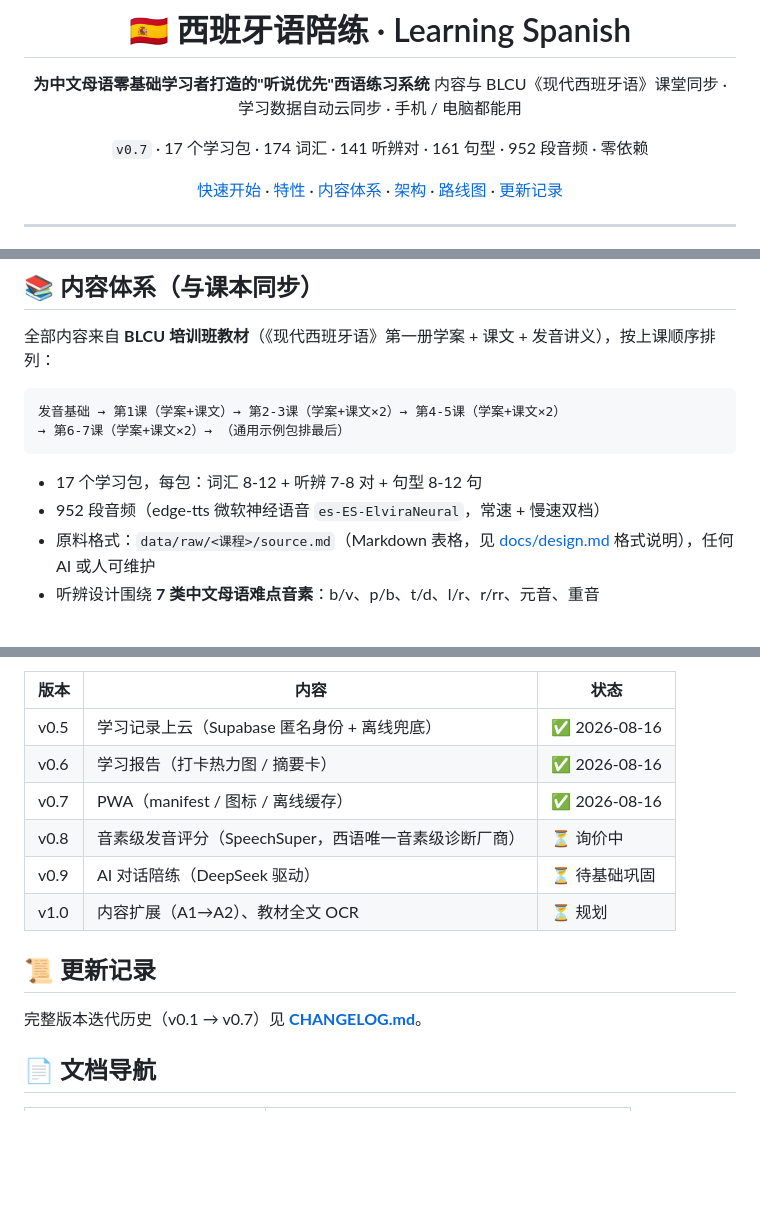
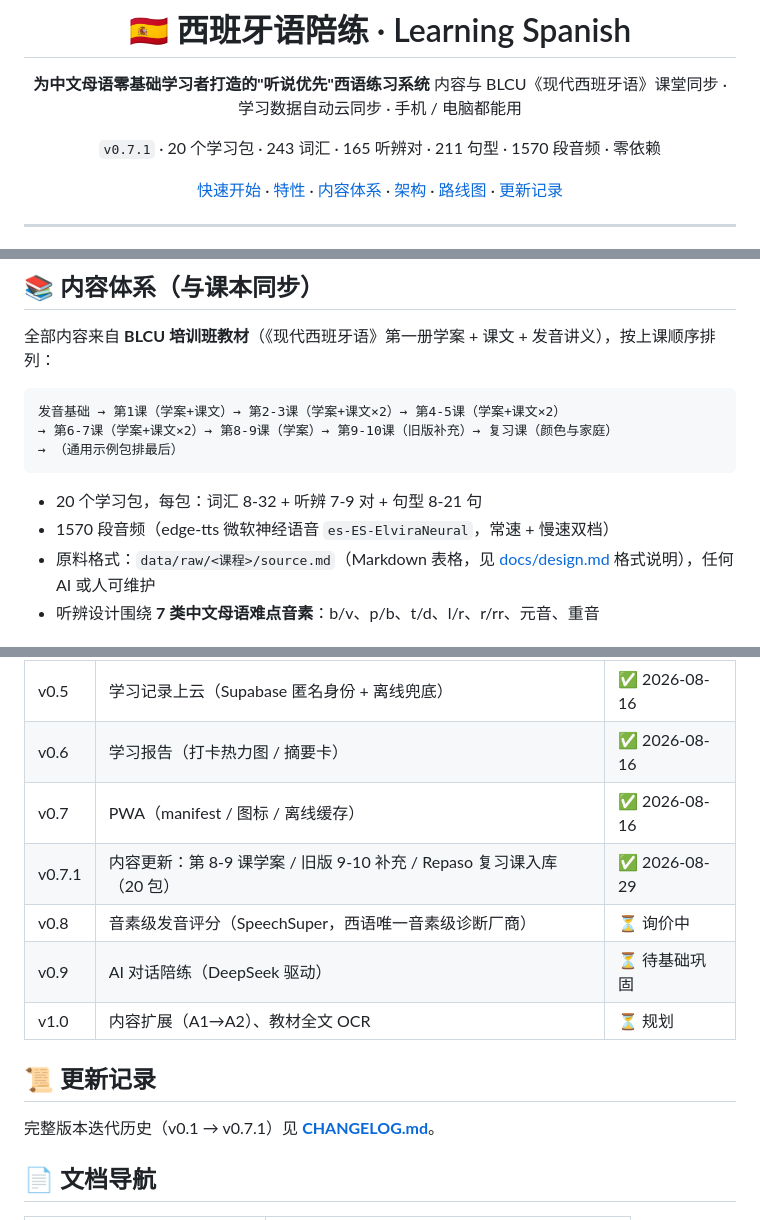
Before and after one commit to wsj414855138-code/espanol, a Markdown page: README.md, 3 parts joined by grey strips. GitHub-like rendering; blank space fills up the shorter version.

Commit message:
docs: README 主介绍更新至 v0.7.1（20 包/243 词/1570 音频，课程体系至 8-10 课）+ CHANGELOG 补 v0.7.1

````diff
--- a/README.md
+++ b/README.md
@@ -5,7 +5,7 @@
 **为中文母语零基础学习者打造的"听说优先"西语练习系统**
 内容与 BLCU《现代西班牙语》课堂同步 · 学习数据自动云同步 · 手机 / 电脑都能用
 
-`v0.7` · 17 个学习包 · 174 词汇 · 141 听辨对 · 161 句型 · 952 段音频 · 零依赖
+`v0.7.1` · 20 个学习包 · 243 词汇 · 165 听辨对 · 211 句型 · 1570 段音频 · 零依赖
 
 [快速开始](#-快速开始) · [特性](#-特性) · [内容体系](#-内容体系) · [架构](#-架构) · [路线图](#-路线图) · [更新记录](CHANGELOG.md)
 
@@ -77,11 +77,12 @@ Anki 导入：工具 → 管理笔记类型 → 添加基础卡（字段：`西
 
 ```
 发音基础 → 第1课（学案+课文）→ 第2-3课（学案+课文×2）→ 第4-5课（学案+课文×2）
-→ 第6-7课（学案+课文×2）→ （通用示例包排最后）
+→ 第6-7课（学案+课文×2）→ 第8-9课（学案）→ 第9-10课（旧版补充）→ 复习课（颜色与家庭）
+→ （通用示例包排最后）
 ```
 
-- 17 个学习包，每包：词汇 8-12 + 听辨 7-8 对 + 句型 8-12 句
-- 952 段音频（edge-tts 微软神经语音 `es-ES-ElviraNeural`，常速 + 慢速双档）
+- 20 个学习包，每包：词汇 8-32 + 听辨 7-9 对 + 句型 8-21 句
+- 1570 段音频（edge-tts 微软神经语音 `es-ES-ElviraNeural`，常速 + 慢速双档）
 - 原料格式：`data/raw/<课程>/source.md`（Markdown 表格，见 [docs/design.md](docs/design.md) 格式说明），任何 AI 或人可维护
 - 听辨设计围绕 **7 类中文母语难点音素**：b/v、p/b、t/d、l/r、r/rr、元音、重音
 
@@ -141,13 +142,14 @@ docs/               设计、调研、证据、路线图、进度日志、截图
 | v0.5 | 学习记录上云（Supabase 匿名身份 + 离线兜底） | ✅ 2026-08-16 |
 | v0.6 | 学习报告（打卡热力图 / 摘要卡） | ✅ 2026-08-16 |
 | v0.7 | PWA（manifest / 图标 / 离线缓存） | ✅ 2026-08-16 |
+| v0.7.1 | 内容更新：第 8-9 课学案 / 旧版 9-10 补充 / Repaso 复习课入库（20 包） | ✅ 2026-08-29 |
 | v0.8 | 音素级发音评分（SpeechSuper，西语唯一音素级诊断厂商） | ⏳ 询价中 |
 | v0.9 | AI 对话陪练（DeepSeek 驱动） | ⏳ 待基础巩固 |
 | v1.0 | 内容扩展（A1→A2）、教材全文 OCR | ⏳ 规划 |
 
 ## 📜 更新记录
 
-完整版本迭代历史（v0.1 → v0.7）见 **[CHANGELOG.md](CHANGELOG.md)**。
+完整版本迭代历史（v0.1 → v0.7.1）见 **[CHANGELOG.md](CHANGELOG.md)**。
 
 ## 📄 文档导航
 
````
Also changed, not shown: CHANGELOG.md (+10 -0 lines).
